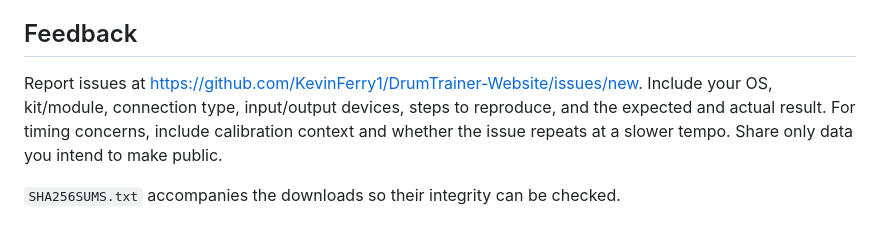
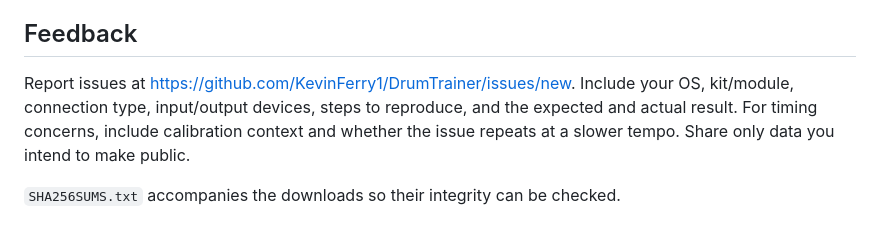
Before and after one commit to KevinFerry1/DrumTrainer, a Markdown page: RELEASE-NOTES.md, the part around the change. GitHub-like rendering.

Commit message:
Update links for public DrumTrainer and private source repositories

```diff
--- a/RELEASE-NOTES.md
+++ b/RELEASE-NOTES.md
@@ -33,6 +33,6 @@ Mac and Windows differ in audio routing, channel access, and limiter implementat
 
 ## Feedback
 
-Report issues at https://github.com/KevinFerry1/DrumTrainer-Website/issues/new. Include your OS, kit/module, connection type, input/output devices, steps to reproduce, and the expected and actual result. For timing concerns, include calibration context and whether the issue repeats at a slower tempo. Share only data you intend to make public.
+Report issues at https://github.com/KevinFerry1/DrumTrainer/issues/new. Include your OS, kit/module, connection type, input/output devices, steps to reproduce, and the expected and actual result. For timing concerns, include calibration context and whether the issue repeats at a slower tempo. Share only data you intend to make public.
 
 `SHA256SUMS.txt` accompanies the downloads so their integrity can be checked.
```
Also changed, not shown: README.md (+1 -1 lines).
